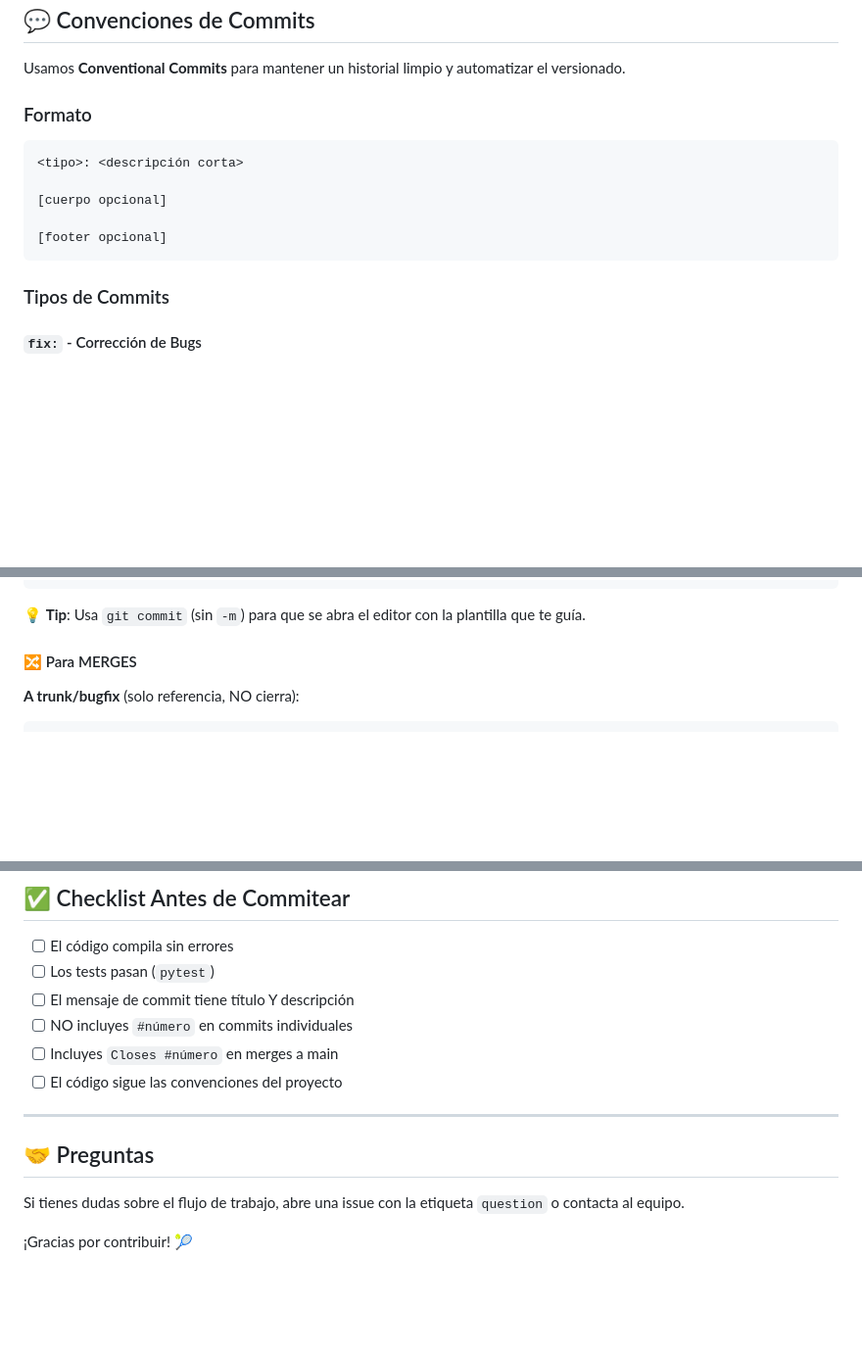
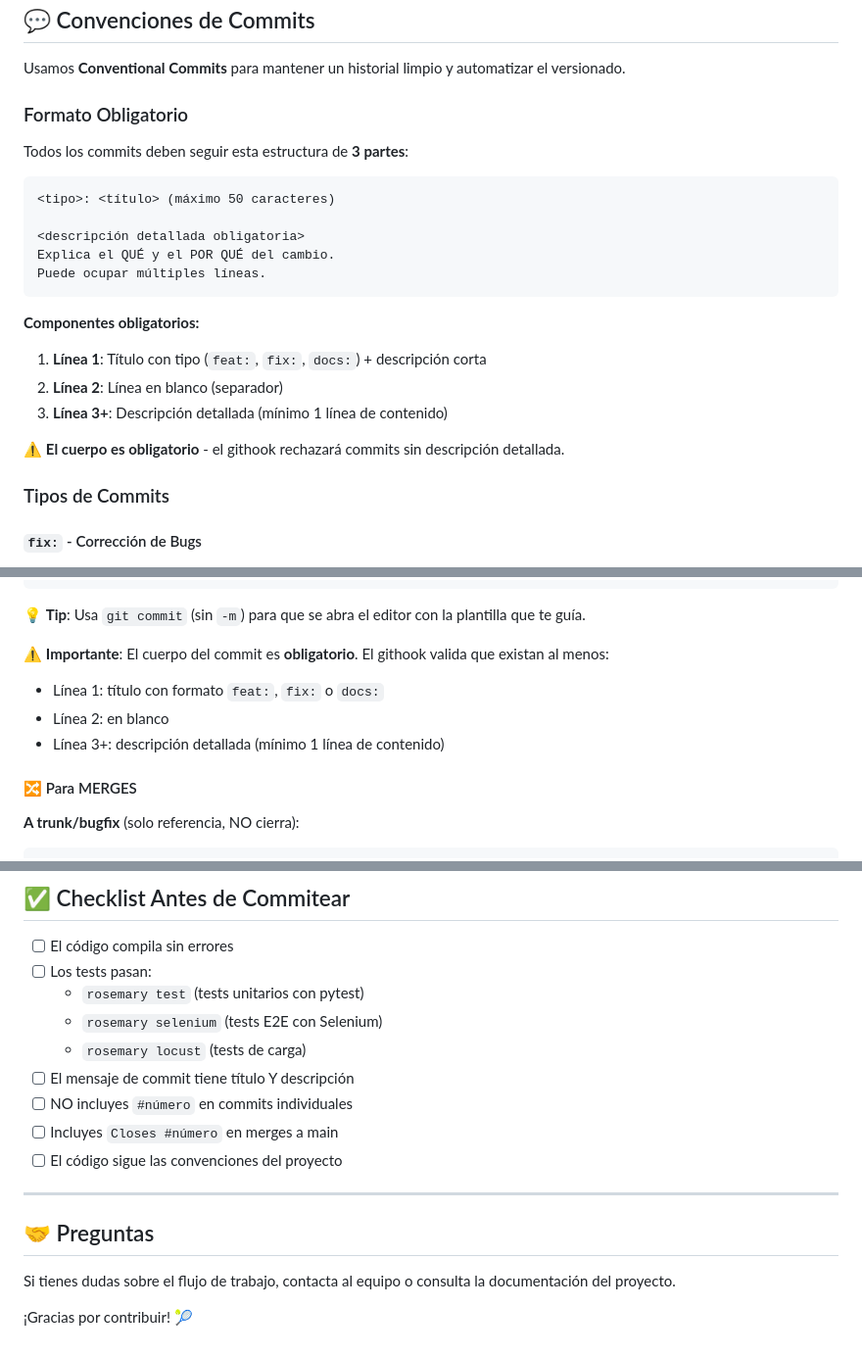
Before and after one commit to EGC-PadelHub/padel-hub, a Markdown page: docs/CONTRIBUTING.md, 3 parts joined by grey strips. Shown: that part at 98% size. Drawn GitHub-style; blank space fills up the shorter version.

Commit message:
docs: clarify commit format requirements
Updates CONTRIBUTING.md to explicitly document the mandatory 3-part commit structure (title, blank line, detailed description) as enforced by the commit-msg githook. Also adds missing Assignees field documentation for all three issue types (Bug Report, Feature Request, Documentation) to match the actual issue templates.

````diff
--- a/docs/CONTRIBUTING.md
+++ b/docs/CONTRIBUTING.md
@@ -66,15 +66,24 @@ Trabajamos con ramas principales y ramas de trabajo:
 
 Usamos **Conventional Commits** para mantener un historial limpio y automatizar el versionado.
 
-### Formato
+### Formato Obligatorio
+
+Todos los commits deben seguir esta estructura de **3 partes**:
 
 ```
-<tipo>: <descripción corta>
+<tipo>: <título> (máximo 50 caracteres)
 
-[cuerpo opcional]
+<descripción detallada obligatoria>
+Explica el QUÉ y el POR QUÉ del cambio.
+Puede ocupar múltiples líneas.
+```
 
-[footer opcional]
-```
+**Componentes obligatorios:**
+1. **Línea 1**: Título con tipo (`feat:`, `fix:`, `docs:`) + descripción corta
+2. **Línea 2**: Línea en blanco (separador)
+3. **Línea 3+**: Descripción detallada (mínimo 1 línea de contenido)
+
+⚠️ **El cuerpo es obligatorio** - el githook rechazará commits sin descripción detallada.
 
 ### Tipos de Commits
 
@@ -127,6 +136,11 @@ git commit -m "arreglo bug"                     # Sin feat: o fix:
 ```
 
 💡 **Tip**: Usa `git commit` (sin `-m`) para que se abra el editor con la plantilla que te guía.
+
+⚠️ **Importante**: El cuerpo del commit es **obligatorio**. El githook valida que existan al menos:
+- Línea 1: título con formato `feat:`, `fix:` o `docs:`
+- Línea 2: en blanco
+- Línea 3+: descripción detallada (mínimo 1 línea de contenido)
 
 #### 🔀 Para MERGES
 
@@ -567,7 +586,10 @@ El hook `commit-msg` valida los mensajes automáticamente según la rama:
 ## ✅ Checklist Antes de Commitear
 
 - [ ] El código compila sin errores
-- [ ] Los tests pasan (`pytest`)
+- [ ] Los tests pasan:
+  - `rosemary test` (tests unitarios con pytest)
+  - `rosemary selenium` (tests E2E con Selenium)
+  - `rosemary locust` (tests de carga)
 - [ ] El mensaje de commit tiene título Y descripción
 - [ ] NO incluyes `#número` en commits individuales
 - [ ] Incluyes `Closes #número` en merges a main
@@ -577,6 +599,6 @@ El hook `commit-msg` valida los mensajes automáticamente según la rama:
 
 ## 🤝 Preguntas
 
-Si tienes dudas sobre el flujo de trabajo, abre una issue con la etiqueta `question` o contacta al equipo.
+Si tienes dudas sobre el flujo de trabajo, contacta al equipo o consulta la documentación del proyecto.
 
 ¡Gracias por contribuir! 🎾
````
Also changed, not shown: other parts of docs/CONTRIBUTING.md (+8 -3 lines).
